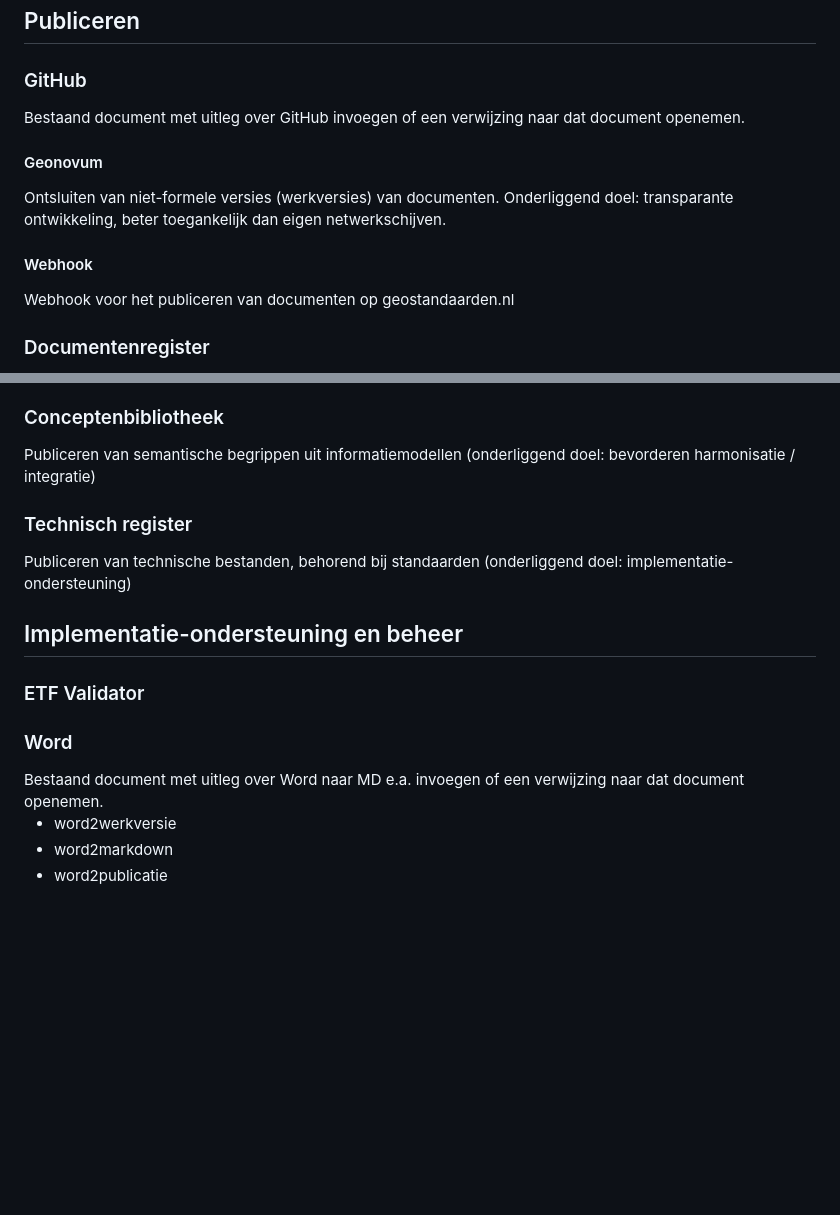
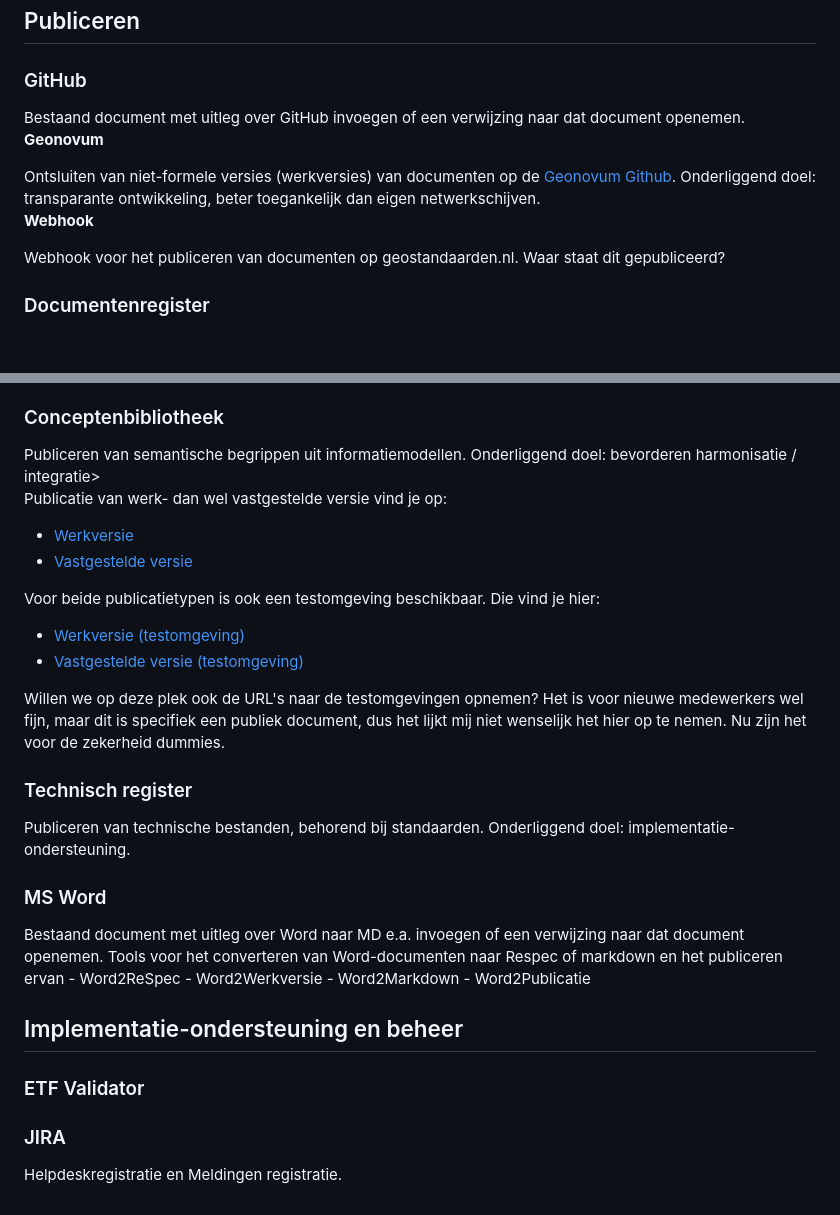
Before and after one commit to Geonovum/HIM-Werkomgeving, a Markdown page: H6-Tooling.md, 2 parts joined by grey strips. Rendered like a GitHub page; blank space fills up the shorter version.

Commit message:
edit txt, add notes

```diff
--- a/H6-Tooling.md
+++ b/H6-Tooling.md
@@ -83,17 +83,21 @@
 
 ### GitHub
 
-<aside class="issue" title="In dit hoofdstuk GitHub introductie behandelen">
+<aside class="issue" title="In dit hoofdstuk GitHub-introductie behandelen">
    Bestaand document met uitleg over GitHub invoegen of een verwijzing naar dat document openemen.
 </aside>
 
-#### Geonovum
+**Geonovum**
 
-Ontsluiten van niet-formele versies (werkversies) van documenten. Onderliggend doel: transparante ontwikkeling, beter toegankelijk dan eigen netwerkschijven.
+<aside class="issue" title="https://github.com/Geonovum">
+   Ontsluiten van niet-formele versies (werkversies) van documenten op de <a href="https://github.com/Geonovum">Geonovum Github</a>. Onderliggend doel: transparante ontwikkeling, beter toegankelijk dan eigen netwerkschijven.
+</aside>
 
-#### Webhook
+**Webhook**
 
-Webhook voor het publiceren van documenten op geostandaarden.nl
+<aside class="issue" title="Instructie voor publiceren op Geonovum-Github">
+   Webhook voor het publiceren van documenten op geostandaarden.nl. Waar staat dit gepubliceerd?
+</aside>
 
 ### Documentenregister
 
@@ -103,13 +107,37 @@ Publiceren van formele versies (consultatieversie, versie ter vaststelling, vast
 
 ### Conceptenbibliotheek
 
-Publiceren van semantische begrippen uit informatiemodellen (onderliggend doel: bevorderen harmonisatie / integratie)
+<aside class="issue" title="Publiceren werkverie of vastgeselde versie begrippenkader">
+   Publiceren van semantische begrippen uit informatiemodellen. Onderliggend doel: bevorderen harmonisatie / integratie>
+</aside>
+
+Publicatie van werk- dan wel vastgestelde versie vind je op:
+ - [Werkversie](https://begrippen.geostandaarden.nl)
+ - [Vastgestelde versie](https://definities.geostandaarden.nl)
+
+Voor beide publicatietypen is ook een testomgeving beschikbaar. Die vind je hier:
+ - [Werkversie (testomgeving)](linkOpnemen)
+ - [Vastgestelde versie (testomgeving)](linkOpnemen)
+
+<aside class="issue" title="URL testomgevingen opnemen">
+   Willen we op deze plek ook de URL's naar de testomgevingen opnemen? Het is voor nieuwe medewerkers wel fijn, maar dit is specifiek een publiek document, dus het lijkt mij niet wenselijk het hier op te nemen. Nu zijn het voor de zekerheid dummies.
+</aside>
 
 ### Technisch register
 
-Publiceren van technische bestanden, behorend bij standaarden (onderliggend doel: implementatie-ondersteuning)
+Publiceren van technische bestanden, behorend bij standaarden. Onderliggend doel: implementatie-ondersteuning.
 
 <aside class="issue" title="In dit hoofdstuk handleiding voor beheerders technisch register behandelen"></aside>
+
+### MS Word
+
+<aside class="issue" title="Uitleg Word naar MD e.a. invoegen">
+   Bestaand document met uitleg over Word naar MD e.a. invoegen of een verwijzing naar dat document openemen. Tools voor het converteren van Word-documenten naar Respec of markdown en het publiceren ervan
+</aside>
+ - Word2ReSpec
+ - Word2Werkversie
+ - Word2Markdown
+ - Word2Publicatie
 
 ## Implementatie-ondersteuning en beheer
 
@@ -117,12 +145,6 @@ Publiceren van technische bestanden, behorend bij standaarden (onderliggend doel
 
 <aside class="issue" title="In dit hoofdstuk MKM (Metadata Kwaliteitsmonitor) behandelen"></aside>
 
-### Word
+### JIRA
 
-<aside class="issue" title="Uitleg Word naar MD e.a. invoegen">
-   Bestaand document met uitleg over Word naar MD e.a. invoegen of een verwijzing naar dat document openemen.
-</aside>
-
- - word2werkversie
- - word2markdown
- - word2publicatie
+Helpdeskregistratie en Meldingen registratie.
```
Also changed, not shown: other parts of H6-Tooling.md (+3 -3 lines).
